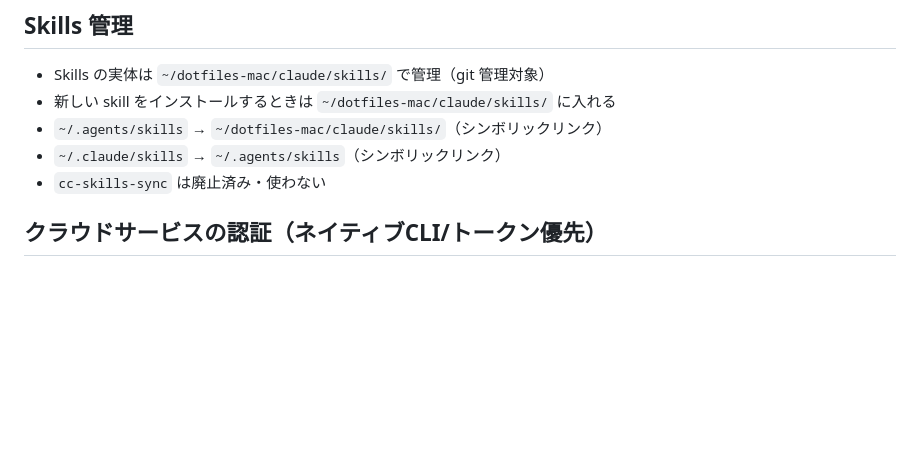
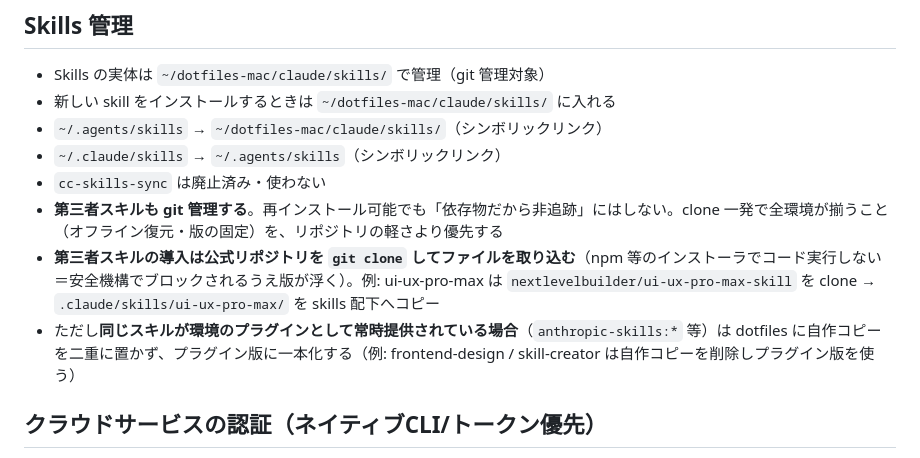
Before and after one commit to YOSHIHIDEShimoji/dotfiles-mac, a Markdown page: claude/CLAUDE.md, the part around the change. Drawn GitHub-style; blank space fills up the shorter version.

Commit message:
CLAUDE.md: スキル管理方針を追記（第三者スキルもgit管理・git cloneで導入・プラグイン重複は一本化）

```diff
--- a/claude/CLAUDE.md
+++ b/claude/CLAUDE.md
@@ -65,6 +65,9 @@ rm -f ~/.pyenv/shims/.pyenv-shim
 - `~/.agents/skills` → `~/dotfiles-mac/claude/skills/`（シンボリックリンク）
 - `~/.claude/skills` → `~/.agents/skills`（シンボリックリンク）
 - `cc-skills-sync` は廃止済み・使わない
+- **第三者スキルも git 管理する**。再インストール可能でも「依存物だから非追跡」にはしない。clone 一発で全環境が揃うこと（オフライン復元・版の固定）を、リポジトリの軽さより優先する
+- **第三者スキルの導入は公式リポジトリを `git clone` してファイルを取り込む**（npm 等のインストーラでコード実行しない＝安全機構でブロックされるうえ版が浮く）。例: ui-ux-pro-max は `nextlevelbuilder/ui-ux-pro-max-skill` を clone → `.claude/skills/ui-ux-pro-max/` を skills 配下へコピー
+- ただし**同じスキルが環境のプラグインとして常時提供されている場合**（`anthropic-skills:*` 等）は dotfiles に自作コピーを二重に置かず、プラグイン版に一本化する（例: frontend-design / skill-creator は自作コピーを削除しプラグイン版を使う）
 
 ## クラウドサービスの認証（ネイティブCLI/トークン優先）
 
```
